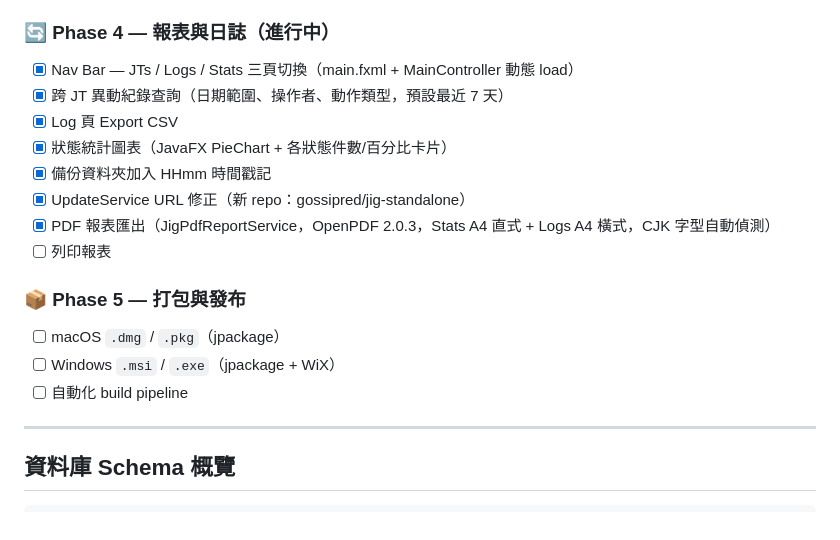
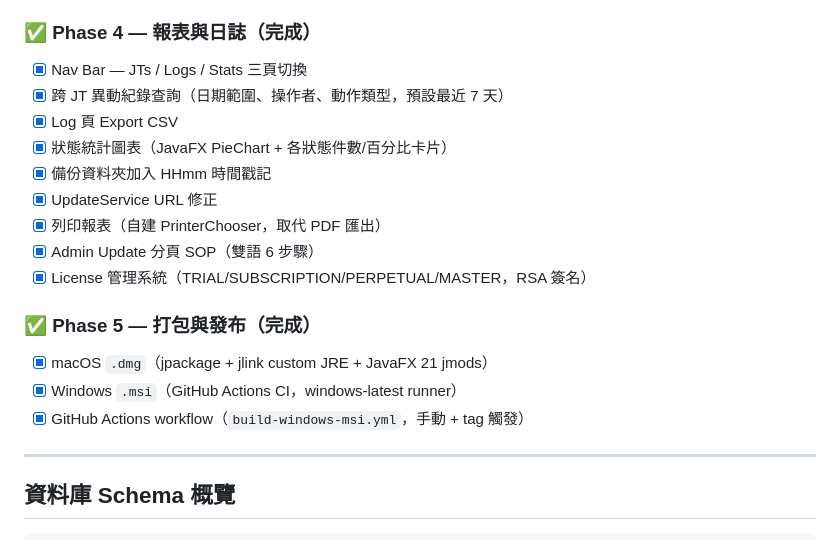
Before and after one commit to gossipred/jig-standalone, a Markdown page: docs/PLAN.md, the part around the change. Rendered like a GitHub page.

```diff
--- a/docs/PLAN.md
+++ b/docs/PLAN.md
@@ -76,22 +76,23 @@ UI 層          JavaFX 21 (FXML + CSS)
 - [x] 匯入 CSV（預覽對話框、New/Update/Error badge、下載範本）
 - [x] 匯出 CSV（全部或選取，FileChooser 存檔）
 
-### 🔄 Phase 4 — 報表與日誌（進行中）
+### ✅ Phase 4 — 報表與日誌（完成）
 
-- [x] Nav Bar — JTs / Logs / Stats 三頁切換（main.fxml + MainController 動態 load）
+- [x] Nav Bar — JTs / Logs / Stats 三頁切換
 - [x] 跨 JT 異動紀錄查詢（日期範圍、操作者、動作類型，預設最近 7 天）
 - [x] Log 頁 Export CSV
 - [x] 狀態統計圖表（JavaFX PieChart + 各狀態件數/百分比卡片）
 - [x] 備份資料夾加入 HHmm 時間戳記
-- [x] UpdateService URL 修正（新 repo：gossipred/jig-standalone）
-- [x] PDF 報表匯出（JigPdfReportService，OpenPDF 2.0.3，Stats A4 直式 + Logs A4 橫式，CJK 字型自動偵測）
-- [ ] 列印報表
+- [x] UpdateService URL 修正
+- [x] 列印報表（自建 PrinterChooser，取代 PDF 匯出）
+- [x] Admin Update 分頁 SOP（雙語 6 步驟）
+- [x] License 管理系統（TRIAL/SUBSCRIPTION/PERPETUAL/MASTER，RSA 簽名）
 
-### 📦 Phase 5 — 打包與發布
+### ✅ Phase 5 — 打包與發布（完成）
 
-- [ ] macOS `.dmg` / `.pkg`（jpackage）
-- [ ] Windows `.msi` / `.exe`（jpackage + WiX）
-- [ ] 自動化 build pipeline
+- [x] macOS `.dmg`（jpackage + jlink custom JRE + JavaFX 21 jmods）
+- [x] Windows `.msi`（GitHub Actions CI，windows-latest runner）
+- [x] GitHub Actions workflow（`build-windows-msi.yml`，手動 + tag 觸發）
 
 ---
 
```
Also changed, not shown: CLAUDE.md (+31 -0 lines), docs/MILESTONE.md (+25 -6 lines).
